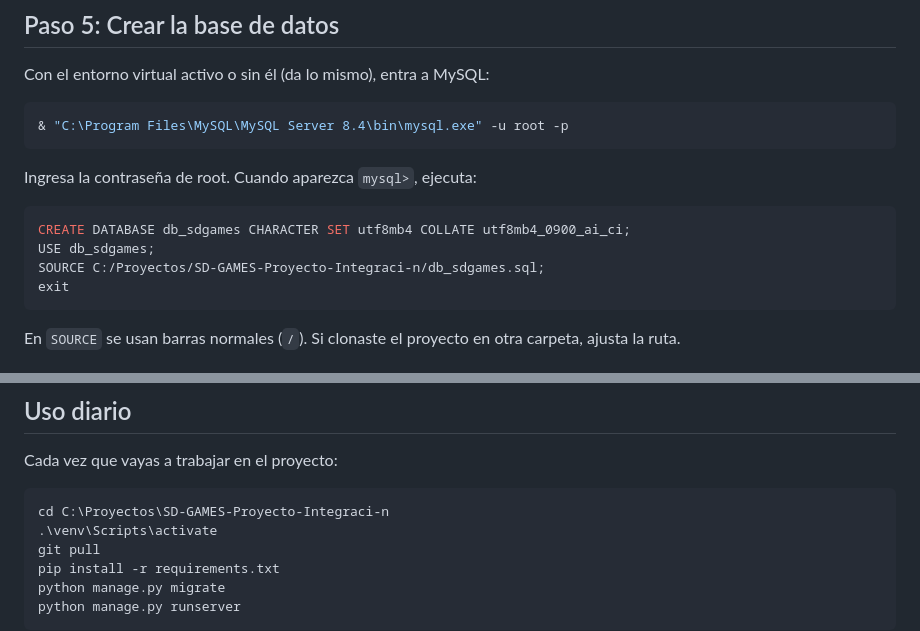
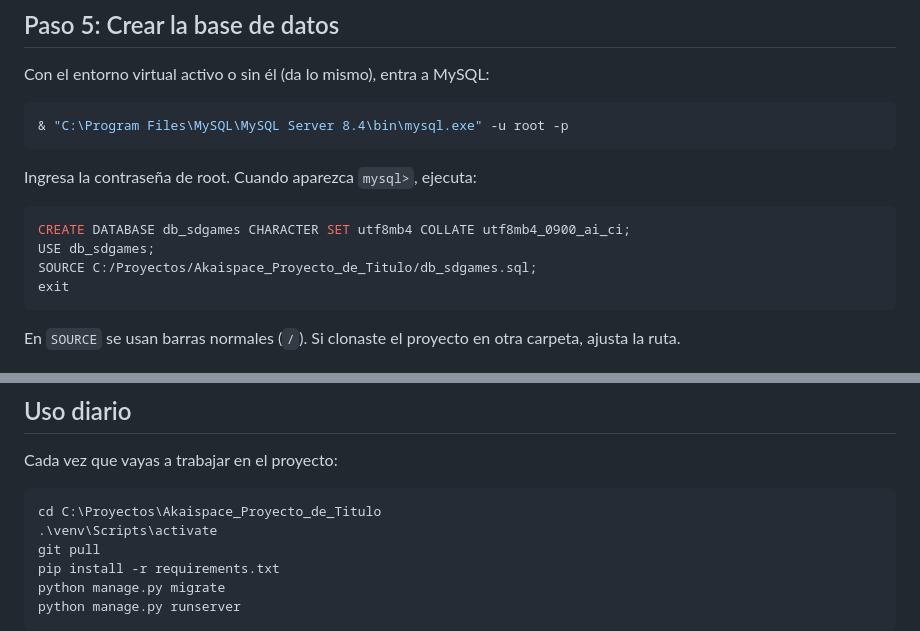
Before and after one commit to diego-ab-dev/Akaispace_Proyecto_de_Titulo, a Markdown page: README.md, 2 parts joined by grey strips. GitHub-like rendering.

Commit message:
Fix project directory paths in README
Updated file paths in README for project directory.

````diff
--- a/README.md
+++ b/README.md
@@ -97,7 +97,7 @@ Ingresa la contraseña de root. Cuando aparezca `mysql>`, ejecuta:
 ```sql
 CREATE DATABASE db_sdgames CHARACTER SET utf8mb4 COLLATE utf8mb4_0900_ai_ci;
 USE db_sdgames;
-SOURCE C:/Proyectos/SD-GAMES-Proyecto-Integraci-n/db_sdgames.sql;
+SOURCE C:/Proyectos/Akaispace_Proyecto_de_Titulo/db_sdgames.sql;
 exit
 ```
 
@@ -158,7 +158,7 @@ Estas cuentas existen solo en la base de datos de prueba incluida en `db_sdgames
 Cada vez que vayas a trabajar en el proyecto:
 
 ```powershell
-cd C:\Proyectos\SD-GAMES-Proyecto-Integraci-n
+cd C:\Proyectos\Akaispace_Proyecto_de_Titulo
 .\venv\Scripts\activate
 git pull
 pip install -r requirements.txt
````
